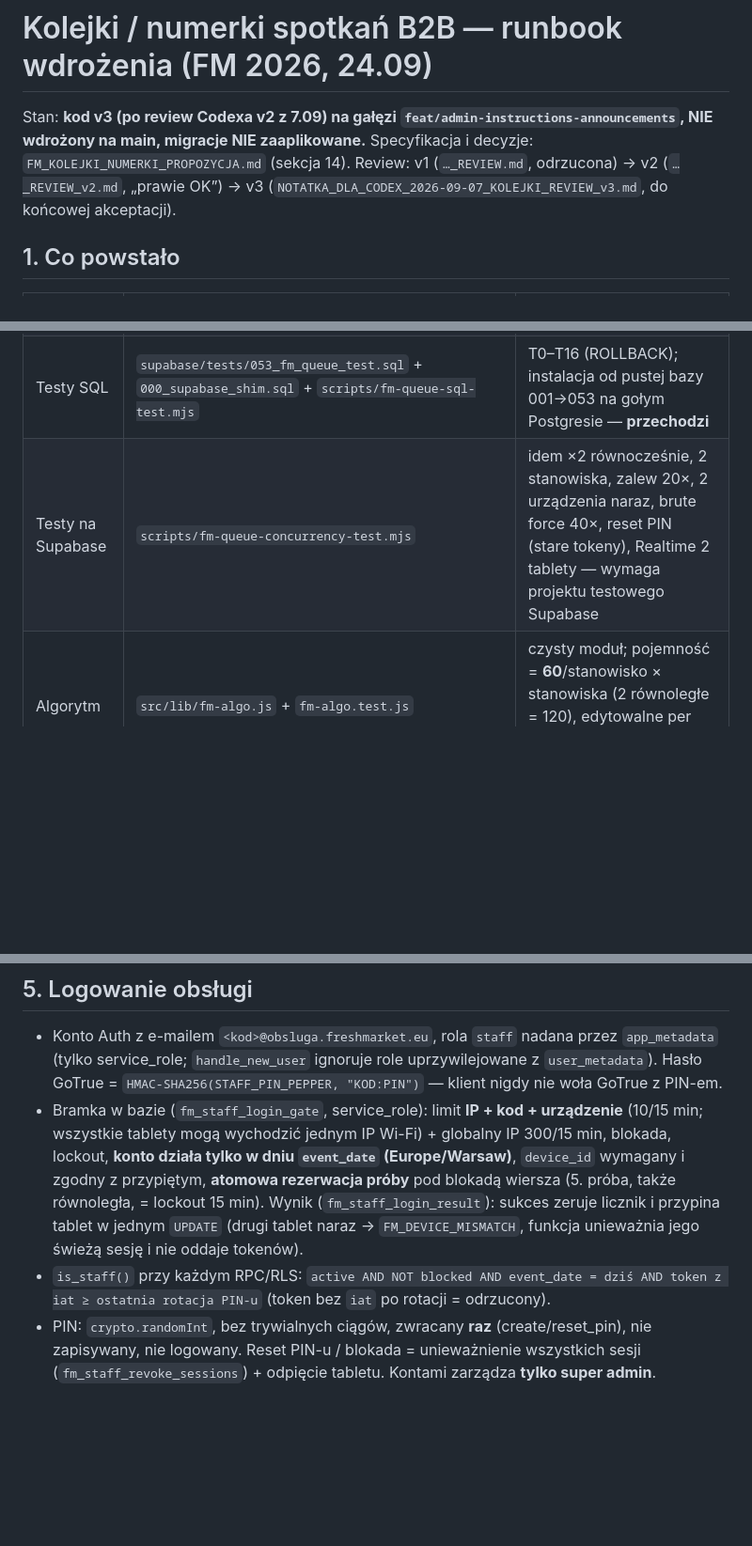
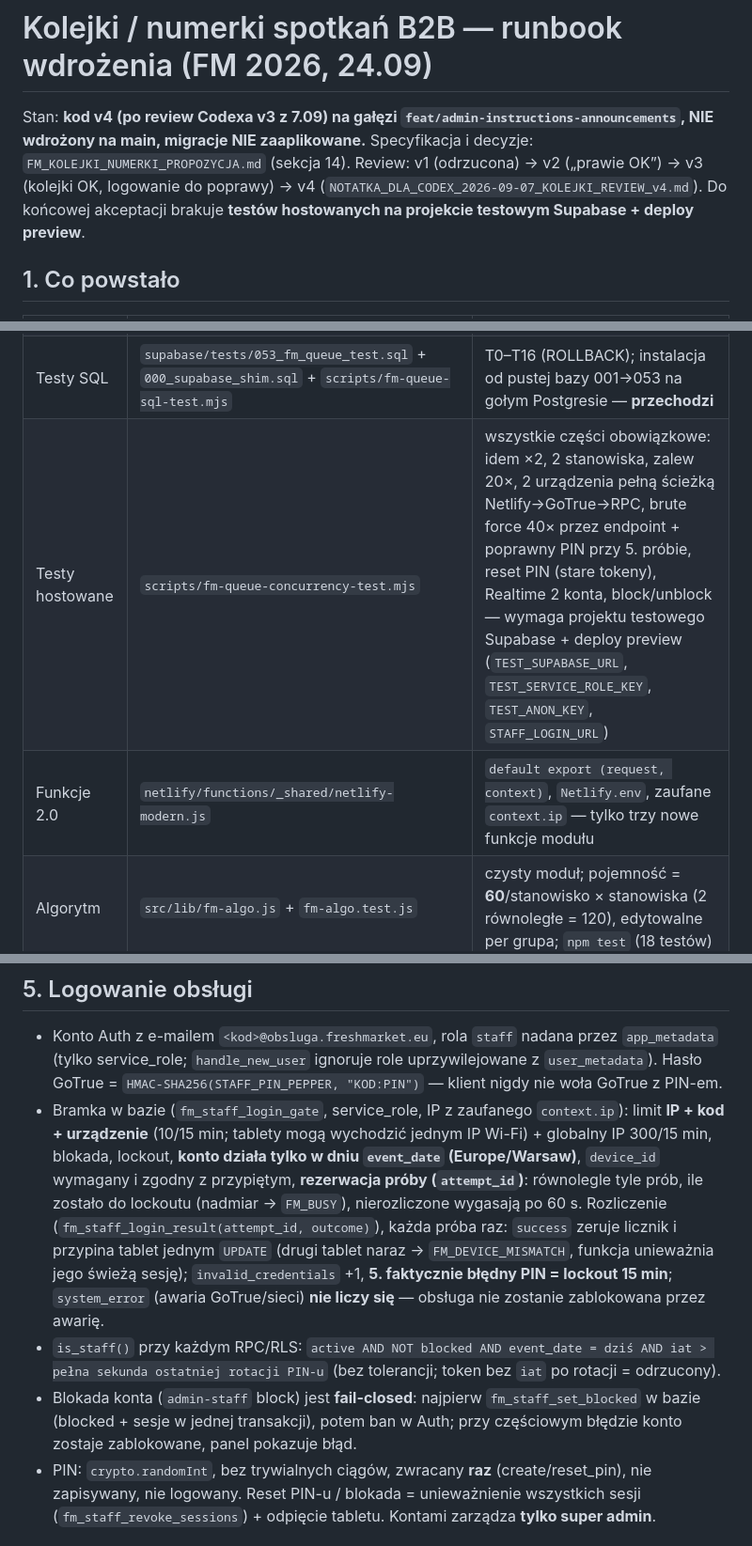
Before and after one commit to artursilvicola/freshmarket-app, a Markdown page: docs/production/FM_KOLEJKI_WDROZENIE.md, 3 parts joined by grey strips. Shown at 94% size. Drawn GitHub-style; blank space fills up the shorter version.

```diff
--- a/docs/production/FM_KOLEJKI_WDROZENIE.md
+++ b/docs/production/FM_KOLEJKI_WDROZENIE.md
@@ -1,7 +1,7 @@
 # Kolejki / numerki spotkań B2B — runbook wdrożenia (FM 2026, 24.09)
 
-Stan: **kod v3 (po review Codexa v2 z 7.09) na gałęzi `feat/admin-instructions-announcements`, NIE wdrożony na main, migracje NIE zaaplikowane.**
-Specyfikacja i decyzje: `FM_KOLEJKI_NUMERKI_PROPOZYCJA.md` (sekcja 14). Review: v1 (`…_REVIEW.md`, odrzucona) → v2 (`…_REVIEW_v2.md`, „prawie OK”) → v3 (`NOTATKA_DLA_CODEX_2026-09-07_KOLEJKI_REVIEW_v3.md`, do końcowej akceptacji).
+Stan: **kod v4 (po review Codexa v3 z 7.09) na gałęzi `feat/admin-instructions-announcements`, NIE wdrożony na main, migracje NIE zaaplikowane.**
+Specyfikacja i decyzje: `FM_KOLEJKI_NUMERKI_PROPOZYCJA.md` (sekcja 14). Review: v1 (odrzucona) → v2 („prawie OK”) → v3 (kolejki OK, logowanie do poprawy) → v4 (`NOTATKA_DLA_CODEX_2026-09-07_KOLEJKI_REVIEW_v4.md`). Do końcowej akceptacji brakuje **testów hostowanych na projekcie testowym Supabase + deploy preview**.
 
 ## 1. Co powstało
 
@@ -10,7 +10,8 @@ Specyfikacja i decyzje: `FM_KOLEJKI_NUMERKI_PROPOZYCJA.md` (sekcja 14). Review:
 | Migracja | `supabase/migrations/052_staff_role.sql` | ENUM `user_role` + `staff` (osobne uruchomienie) |
 | Migracja | `supabase/migrations/053_fm_queue.sql` | tabele, RLS, widok publiczny, RPC SECURITY DEFINER, granty, `handle_new_user` z `staff` |
 | Testy SQL | `supabase/tests/053_fm_queue_test.sql` + `000_supabase_shim.sql` + `scripts/fm-queue-sql-test.mjs` | T0–T16 (ROLLBACK); instalacja od pustej bazy 001→053 na gołym Postgresie — **przechodzi** |
-| Testy na Supabase | `scripts/fm-queue-concurrency-test.mjs` | idem ×2 równocześnie, 2 stanowiska, zalew 20×, 2 urządzenia naraz, brute force 40×, reset PIN (stare tokeny), Realtime 2 tablety — wymaga projektu testowego Supabase |
+| Testy hostowane | `scripts/fm-queue-concurrency-test.mjs` | wszystkie części obowiązkowe: idem ×2, 2 stanowiska, zalew 20×, 2 urządzenia pełną ścieżką Netlify→GoTrue→RPC, brute force 40× przez endpoint + poprawny PIN przy 5. próbie, reset PIN (stare tokeny), Realtime 2 konta, block/unblock — wymaga projektu testowego Supabase + deploy preview (`TEST_SUPABASE_URL`, `TEST_SERVICE_ROLE_KEY`, `TEST_ANON_KEY`, `STAFF_LOGIN_URL`) |
+| Funkcje 2.0 | `netlify/functions/_shared/netlify-modern.js` | `default export (request, context)`, `Netlify.env`, zaufane `context.ip` — tylko trzy nowe funkcje modułu |
 | Algorytm | `src/lib/fm-algo.js` + `fm-algo.test.js` | czysty moduł; pojemność = **60**/stanowisko × stanowiska (2 równoległe = 120), edytowalne per grupa; `npm test` (18 testów) |
 | Dane | `src/lib/fm-queue.js` | konfiguracja (RLS admin), wrappery RPC, snapshot, Realtime |
 | Funkcje | `netlify/functions/staff-login.js`, `admin-staff.js`, `fm-queue-snapshot.js`, `_shared/staff-auth.js` | logowanie kod+PIN, konta obsługi, cache'owany snapshot dla telefonów |
@@ -52,8 +53,9 @@ Specyfikacja i decyzje: `FM_KOLEJKI_NUMERKI_PROPOZYCJA.md` (sekcja 14). Review:
 ## 5. Logowanie obsługi
 
 - Konto Auth z e-mailem `<kod>@obsluga.freshmarket.eu`, rola `staff` nadana przez `app_metadata` (tylko service_role; `handle_new_user` ignoruje role uprzywilejowane z `user_metadata`). Hasło GoTrue = `HMAC-SHA256(STAFF_PIN_PEPPER, "KOD:PIN")` — klient nigdy nie woła GoTrue z PIN-em.
-- Bramka w bazie (`fm_staff_login_gate`, service_role): limit **IP + kod + urządzenie** (10/15 min; wszystkie tablety mogą wychodzić jednym IP Wi-Fi) + globalny IP 300/15 min, blokada, lockout, **konto działa tylko w dniu `event_date` (Europe/Warsaw)**, `device_id` wymagany i zgodny z przypiętym, **atomowa rezerwacja próby** pod blokadą wiersza (5. próba, także równoległa, = lockout 15 min). Wynik (`fm_staff_login_result`): sukces zeruje licznik i przypina tablet w jednym `UPDATE` (drugi tablet naraz → `FM_DEVICE_MISMATCH`, funkcja unieważnia jego świeżą sesję i nie oddaje tokenów).
-- `is_staff()` przy każdym RPC/RLS: `active AND NOT blocked AND event_date = dziś AND token z iat ≥ ostatnia rotacja PIN-u` (token bez `iat` po rotacji = odrzucony).
+- Bramka w bazie (`fm_staff_login_gate`, service_role, IP z zaufanego `context.ip`): limit **IP + kod + urządzenie** (10/15 min; tablety mogą wychodzić jednym IP Wi-Fi) + globalny IP 300/15 min, blokada, lockout, **konto działa tylko w dniu `event_date` (Europe/Warsaw)**, `device_id` wymagany i zgodny z przypiętym, **rezerwacja próby (`attempt_id`)**: równolegle tyle prób, ile zostało do lockoutu (nadmiar → `FM_BUSY`), nierozliczone wygasają po 60 s. Rozliczenie (`fm_staff_login_result(attempt_id, outcome)`), każda próba raz: `success` zeruje licznik i przypina tablet jednym `UPDATE` (drugi tablet naraz → `FM_DEVICE_MISMATCH`, funkcja unieważnia jego świeżą sesję); `invalid_credentials` +1, **5. faktycznie błędny PIN = lockout 15 min**; `system_error` (awaria GoTrue/sieci) **nie liczy się** — obsługa nie zostanie zablokowana przez awarię.
+- `is_staff()` przy każdym RPC/RLS: `active AND NOT blocked AND event_date = dziś AND iat > pełna sekunda ostatniej rotacji PIN-u` (bez tolerancji; token bez `iat` po rotacji = odrzucony).
+- Blokada konta (`admin-staff` block) jest **fail-closed**: najpierw `fm_staff_set_blocked` w bazie (blocked + sesje w jednej transakcji), potem ban w Auth; przy częściowym błędzie konto zostaje zablokowane, panel pokazuje błąd.
 - PIN: `crypto.randomInt`, bez trywialnych ciągów, zwracany **raz** (create/reset_pin), nie zapisywany, nie logowany. Reset PIN-u / blokada = unieważnienie wszystkich sesji (`fm_staff_revoke_sessions`) + odpięcie tabletu. Kontami zarządza **tylko super admin**.
 
 ## 6. Kiosk (rzutnik 1024×768)
```
Also changed, not shown: other parts of docs/production/FM_KOLEJKI_WDROZENIE.md (+1 -1 lines), docs/production/NOTATKA_DLA_CODEX_2026-09-07_KOLEJKI_REVIEW_v4.md (added, +28 -0 lines).
